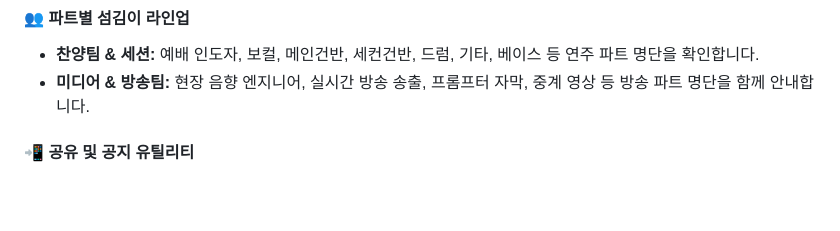
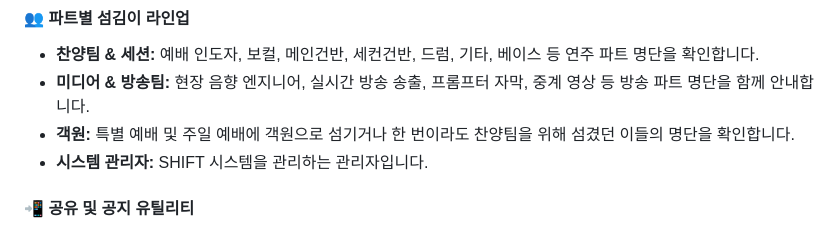
Before and after one commit to gmltn014/SHIFT_Worship, a Markdown page: docs/wiki-guide.md, the part around the change. GitHub-like rendering; blank space fills up the shorter version.

```diff
--- a/docs/wiki-guide.md
+++ b/docs/wiki-guide.md
@@ -22,6 +22,8 @@
 
 - **찬양팀 & 세션:** 예배 인도자, 보컬, 메인건반, 세컨건반, 드럼, 기타, 베이스 등 연주 파트 명단을 확인합니다.
 - **미디어 & 방송팀:** 현장 음향 엔지니어, 실시간 방송 송출, 프롬프터 자막, 중계 영상 등 방송 파트 명단을 함께 안내합니다.
+- **객원:** 특별 예배 및 주일 예배에 객원으로 섬기거나 한 번이라도 찬양팀을 위해 섬겼던 이들의 명단을 확인합니다.
+- **시스템 관리자:** SHIFT 시스템을 관리하는 관리자입니다.
 
 #### 📲 공유 및 공지 유틸리티
 
```
